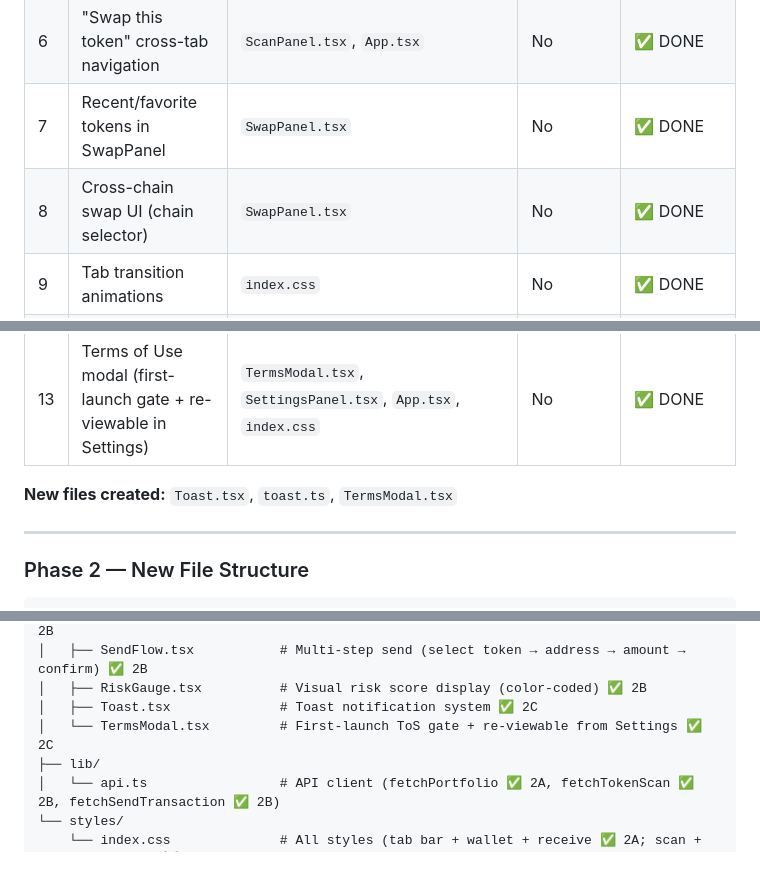
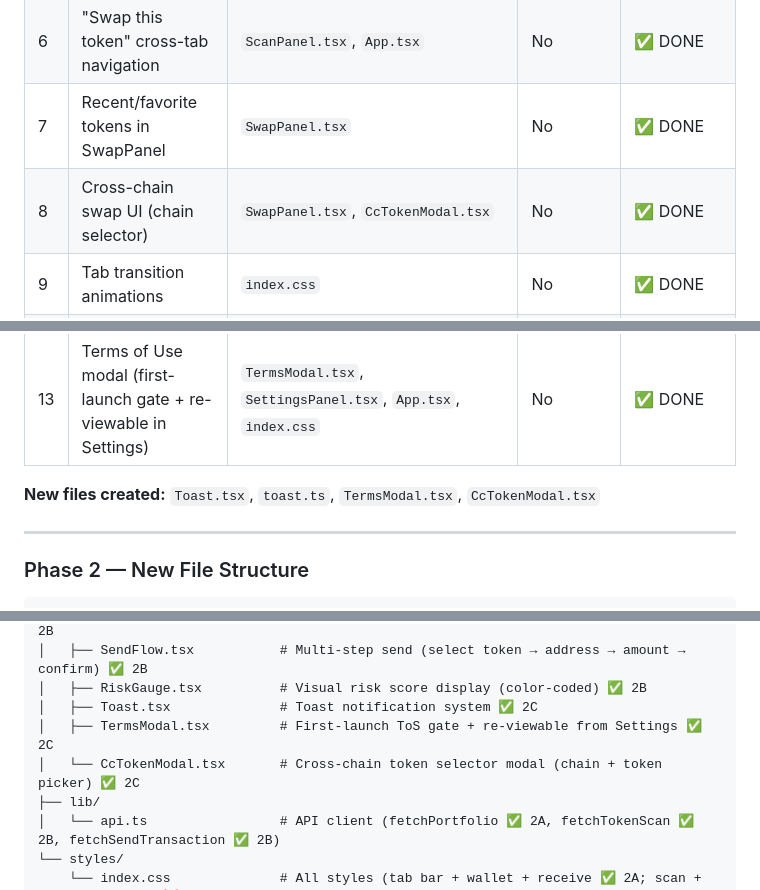
Before and after one commit to aezakmi121/solswapbot, a Markdown page: CLAUDE.md, 3 parts joined by grey strips. Drawn GitHub-style; blank space fills up the shorter version.

Commit message:
docs: add CcTokenModal.tsx to CLAUDE.md file structure and sprint notes
Audit found CcTokenModal.tsx exists in the codebase but was not
documented. Added it to the Phase 2 New File Structure, Sprint 2C
task table, and new files list in the changelog.

https://claude.ai/code/session_01RmVPH1kEq6q9VtdWUzV68k

```diff
--- a/CLAUDE.md
+++ b/CLAUDE.md
@@ -688,14 +688,14 @@ Minor improvements to existing swap UI:
 | 5 | Recent scans list (localStorage) | `ScanPanel.tsx` | No | ✅ DONE |
 | 6 | "Swap this token" cross-tab navigation | `ScanPanel.tsx`, `App.tsx` | No | ✅ DONE |
 | 7 | Recent/favorite tokens in SwapPanel | `SwapPanel.tsx` | No | ✅ DONE |
-| 8 | Cross-chain swap UI (chain selector) | `SwapPanel.tsx` | No | ✅ DONE |
+| 8 | Cross-chain swap UI (chain selector) | `SwapPanel.tsx`, `CcTokenModal.tsx` | No | ✅ DONE |
 | 9 | Tab transition animations | `index.css` | No | ✅ DONE |
 | 10 | Tab active indicator (visible line + bg) | `index.css` | No | ✅ DONE |
 | 11 | Scan layout fix (stacked input + paste btn) | `ScanPanel.tsx`, `index.css` | No | ✅ DONE |
 | 12 | Toast wired into all copy/send actions | All components | No | ✅ DONE |
 | 13 | Terms of Use modal (first-launch gate + re-viewable in Settings) | `TermsModal.tsx`, `SettingsPanel.tsx`, `App.tsx`, `index.css` | No | ✅ DONE |
 
-**New files created:** `Toast.tsx`, `toast.ts`, `TermsModal.tsx`
+**New files created:** `Toast.tsx`, `toast.ts`, `TermsModal.tsx`, `CcTokenModal.tsx`
 
 ---
 
@@ -717,7 +717,8 @@ webapp/src/
 │   ├── SendFlow.tsx           # Multi-step send (select token → address → amount → confirm) ✅ 2B
 │   ├── RiskGauge.tsx          # Visual risk score display (color-coded) ✅ 2B
 │   ├── Toast.tsx              # Toast notification system ✅ 2C
-│   └── TermsModal.tsx         # First-launch ToS gate + re-viewable from Settings ✅ 2C
+│   ├── TermsModal.tsx         # First-launch ToS gate + re-viewable from Settings ✅ 2C
+│   └── CcTokenModal.tsx       # Cross-chain token selector modal (chain + token picker) ✅ 2C
 ├── lib/
 │   └── api.ts                 # API client (fetchPortfolio ✅ 2A, fetchTokenScan ✅ 2B, fetchSendTransaction ✅ 2B)
 └── styles/
```
